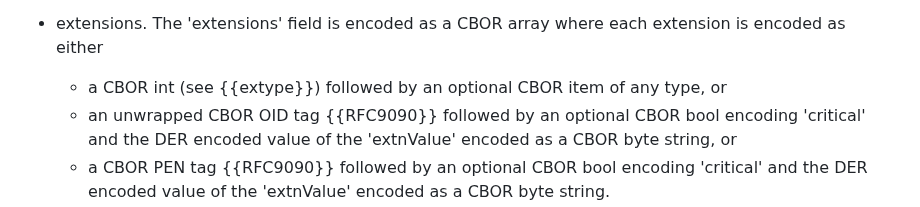
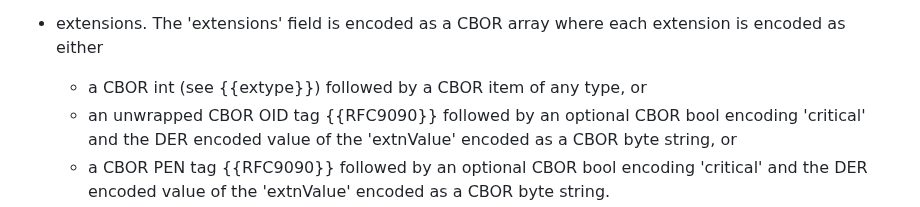
Before and after one commit to cose-wg/CBOR-certificates, a Markdown page: draft-ietf-cose-cbor-encoded-cert.md, the part around the change. Drawn GitHub-style.

Commit message:
mismatch between CDDL and text

```diff
--- a/draft-ietf-cose-cbor-encoded-cert.md
+++ b/draft-ietf-cose-cbor-encoded-cert.md
@@ -240,7 +240,7 @@ C509 certificates are defined in terms of DER encoded {{RFC5280}} X.509 certific
 * subjectUniqueID. Not supported.
 
 * extensions. The 'extensions' field is encoded as a CBOR array where each extension is encoded as either
-    * a CBOR int (see {{extype}}) followed by an optional CBOR item of any type, or
+    * a CBOR int (see {{extype}}) followed by a CBOR item of any type, or
     * an unwrapped CBOR OID tag {{RFC9090}} followed by an optional CBOR bool encoding 'critical' and the DER encoded value of the 'extnValue' encoded as a CBOR byte string, or
     * a CBOR PEN tag {{RFC9090}} followed by an optional CBOR bool encoding 'critical' and the DER encoded value of the 'extnValue' encoded as a CBOR byte string.
 
```
